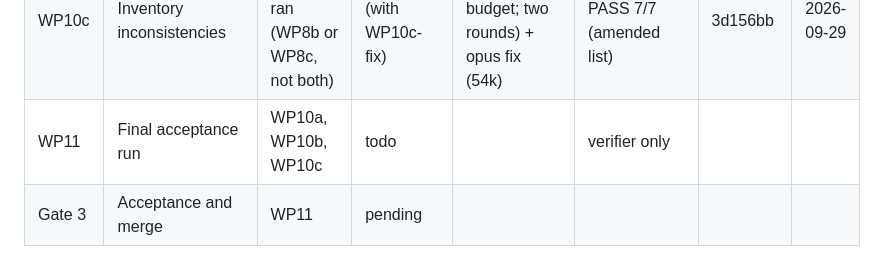
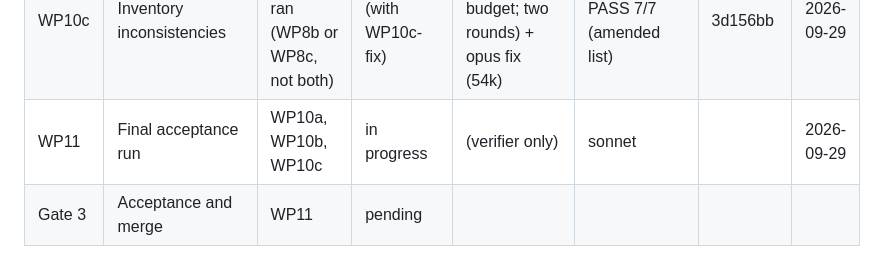
Before and after one commit to wbEAWPV/AFW360_Glance, a Markdown page: .docs/sdmx-transition/PROGRESS.md, the part around the change. Rendered like a GitHub page.

Commit message:
PROGRESS: WP11 row in progress
Co-Authored-By: Claude Fable 5.1 <noreply@anthropic.com>

```diff
--- a/.docs/sdmx-transition/PROGRESS.md
+++ b/.docs/sdmx-transition/PROGRESS.md
@@ -50,7 +50,7 @@ Maintained by the orchestrator only. One row per work package; states are `todo`
 | WP10a | Standard final and conformance page | every WP that ran (WP8b or WP8c, not both) | committed | opus (184k tokens, over budget; complete) | sonnet, PASS 8/8 | 0869abf | 2026-09-29 |
 | WP10b | Project documentation | every WP that ran (WP8b or WP8c, not both) | committed | opus (117k tokens, over budget; two rounds) | sonnet round 2, PASS 9/9 (its check-5 flag was a WP10c path outside the orchestrator's scope list) | 2ad7336 | 2026-09-29 |
 | WP10c | Inventory inconsistencies | every WP that ran (WP8b or WP8c, not both) | committed (with WP10c-fix) | sonnet (136k tokens, over budget; two rounds) + opus fix (54k) | sonnet, PASS 7/7 (amended list) | 3d156bb | 2026-09-29 |
-| WP11 | Final acceptance run | WP10a, WP10b, WP10c | todo | | verifier only | | |
+| WP11 | Final acceptance run | WP10a, WP10b, WP10c | in progress | (verifier only) | sonnet | | 2026-09-29 |
 | Gate 3 | Acceptance and merge | WP11 | pending | | | | |
 
 ## Gate reports
```
